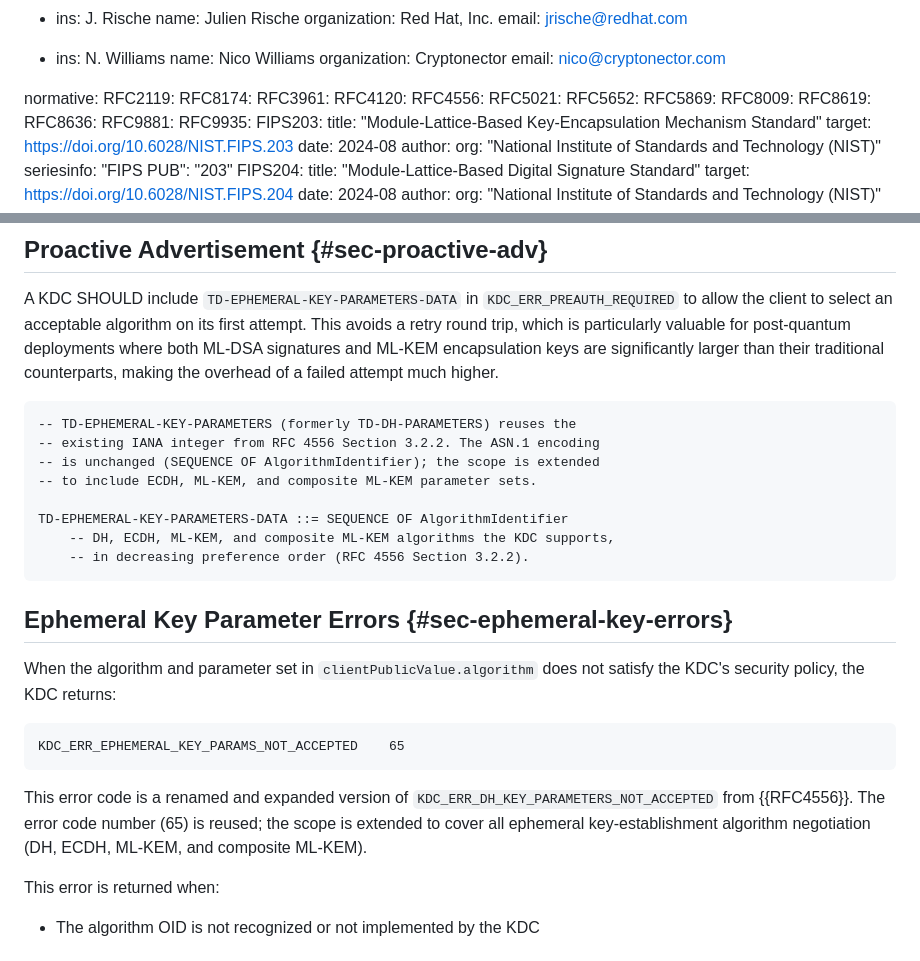
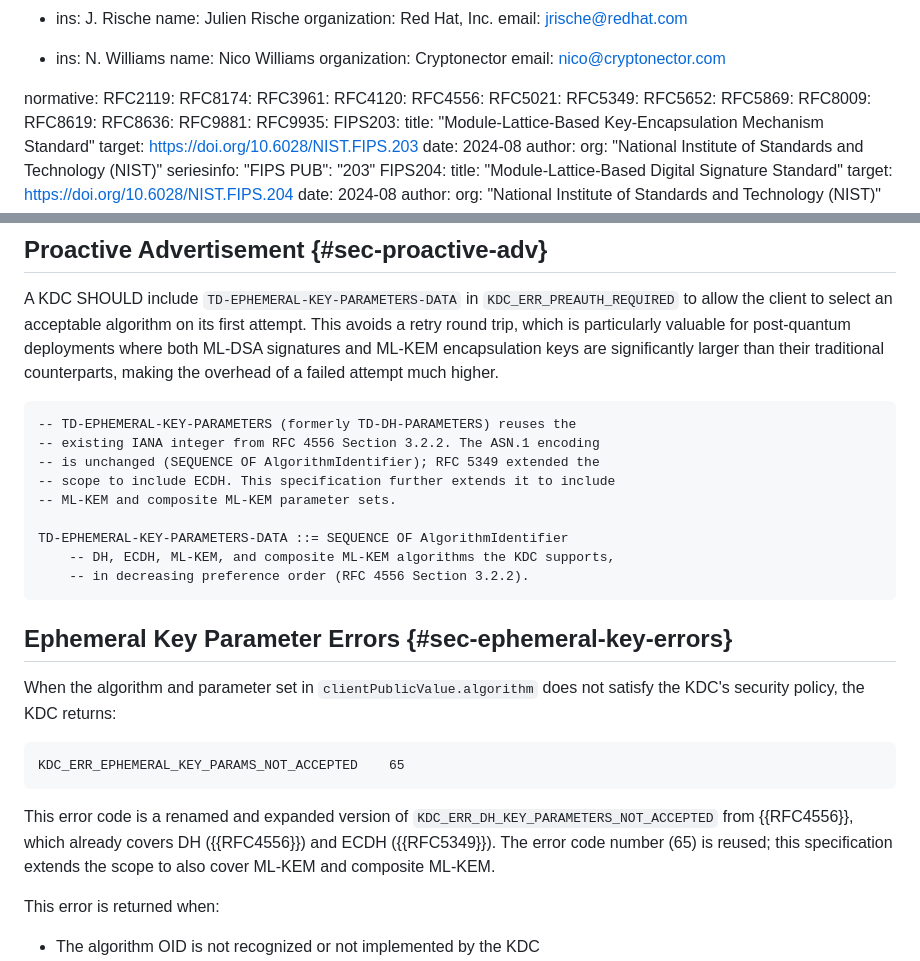
Before and after one commit to abbra/kitten-pkinit-pqc, a Markdown page: draft-bokovoy-kitten-pkinit-pqc.md, 2 parts joined by grey strips. GitHub-like rendering.

Commit message:
TD-DH-PARAMETERS was already used for ECDH

```diff
--- a/draft-bokovoy-kitten-pkinit-pqc.md
+++ b/draft-bokovoy-kitten-pkinit-pqc.md
@@ -49,6 +49,7 @@ normative:
   RFC4120:
   RFC4556:
   RFC5021:
+  RFC5349:
   RFC5652:
   RFC5869:
   RFC8009:
@@ -618,8 +619,9 @@ higher.
 ~~~ asn1
 -- TD-EPHEMERAL-KEY-PARAMETERS (formerly TD-DH-PARAMETERS) reuses the
 -- existing IANA integer from RFC 4556 Section 3.2.2. The ASN.1 encoding
--- is unchanged (SEQUENCE OF AlgorithmIdentifier); the scope is extended
--- to include ECDH, ML-KEM, and composite ML-KEM parameter sets.
+-- is unchanged (SEQUENCE OF AlgorithmIdentifier); RFC 5349 extended the
+-- scope to include ECDH. This specification further extends it to include
+-- ML-KEM and composite ML-KEM parameter sets.
 
 TD-EPHEMERAL-KEY-PARAMETERS-DATA ::= SEQUENCE OF AlgorithmIdentifier
     -- DH, ECDH, ML-KEM, and composite ML-KEM algorithms the KDC supports,
@@ -636,10 +638,10 @@ KDC_ERR_EPHEMERAL_KEY_PARAMS_NOT_ACCEPTED    65
 ~~~
 
 This error code is a renamed and expanded version of
-`KDC_ERR_DH_KEY_PARAMETERS_NOT_ACCEPTED` from {{RFC4556}}. The error code
-number (65) is reused; the scope is extended to cover all ephemeral
-key-establishment algorithm negotiation (DH, ECDH, ML-KEM, and composite
-ML-KEM).
+`KDC_ERR_DH_KEY_PARAMETERS_NOT_ACCEPTED` from {{RFC4556}}, which already
+covers DH ({{RFC4556}}) and ECDH ({{RFC5349}}). The error code number (65)
+is reused; this specification extends the scope to also cover ML-KEM and
+composite ML-KEM.
 
 This error is returned when:
 
```
